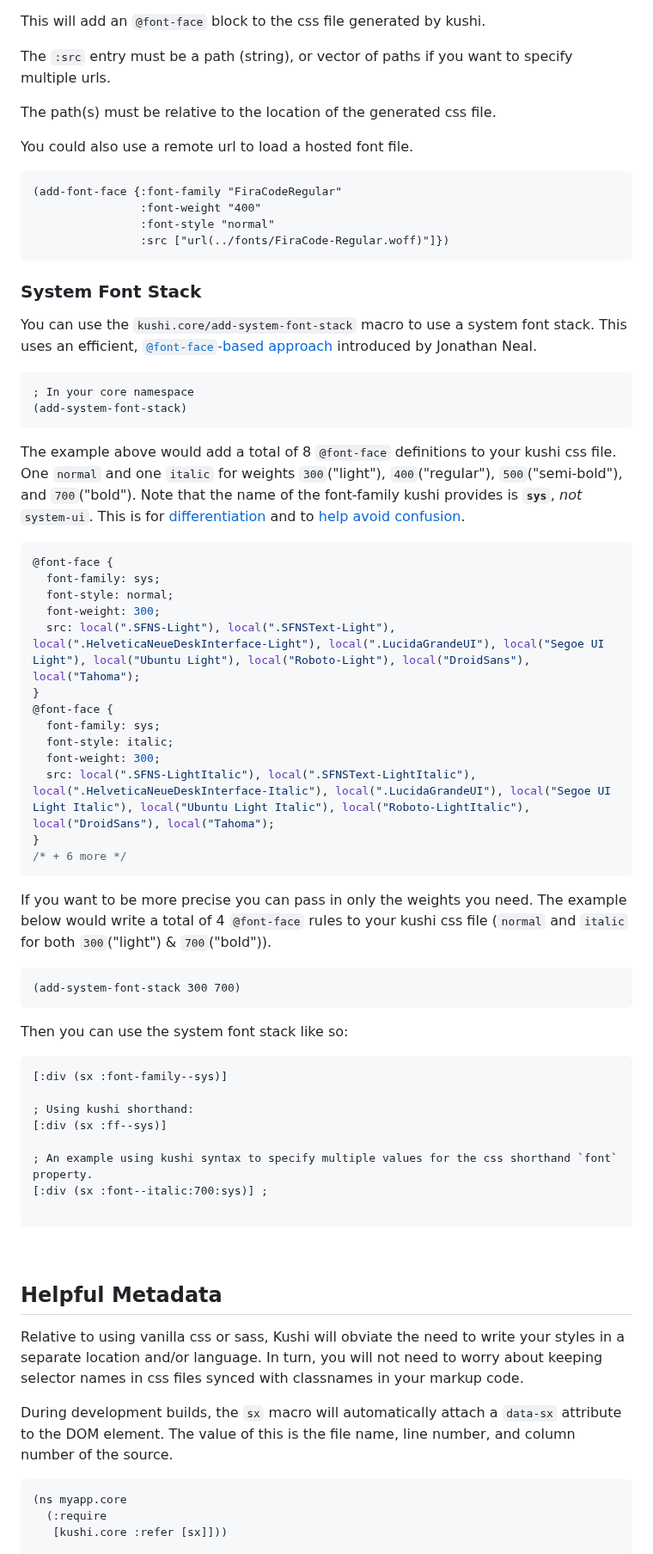
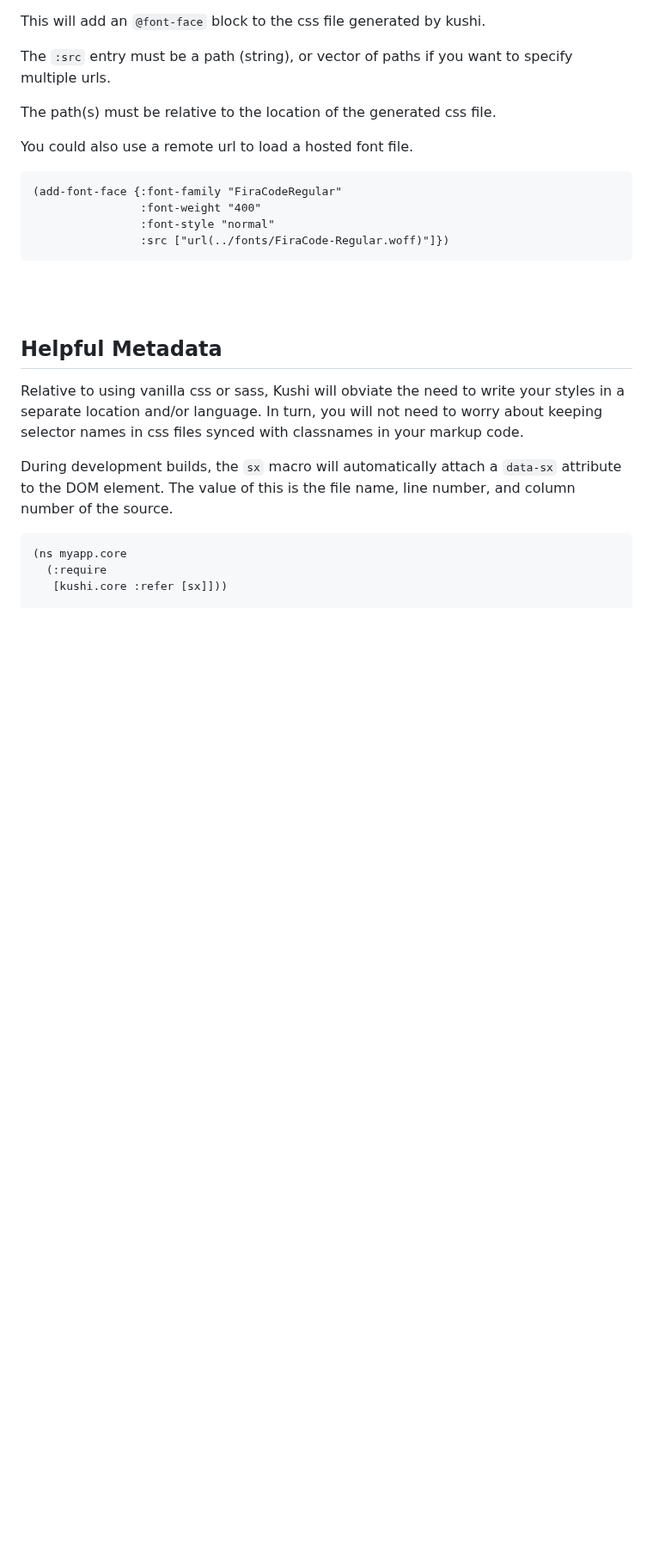
Before and after one commit to kushidesign/kushi, a Markdown page: README.md, the part around one of its changes. Shown at 86% size. Rendered like a GitHub page; blank space fills up the shorter version.

Commit message:
remove system font stack section

````diff
--- a/README.md
+++ b/README.md
@@ -955,48 +955,7 @@ You could also use a remote url to load a hosted font file.
                 :src ["url(../fonts/FiraCode-Regular.woff)"]})
 ```
 
-### System Font Stack
-You can use the `kushi.core/add-system-font-stack` macro to use a system font stack.
-This uses an efficient, [`@font-face`-based  approach](https://github.com/csstools/system-font-css) introduced by Jonathan Neal.
-```Clojure
-; In your core namespace
-(add-system-font-stack)
-```
-The example above would add a total of 8 `@font-face` definitions to your kushi css file.
-One `normal` and one `italic` for weights `300`("light"), `400`("regular"), `500`("semi-bold"), and `700`("bold"). Note that the name of the font-family kushi provides is **`sys`**, *not* `system-ui`. This is for [differentiation](https://developer.mozilla.org/en-US/docs/Web/CSS/font-family) and to [help avoid confusion](https://infinnie.github.io/blog/2017/systemui.html).
-
-```CSS
-@font-face {
-  font-family: sys;
-  font-style: normal;
-  font-weight: 300;
-  src: local(".SFNS-Light"), local(".SFNSText-Light"), local(".HelveticaNeueDeskInterface-Light"), local(".LucidaGrandeUI"), local("Segoe UI Light"), local("Ubuntu Light"), local("Roboto-Light"), local("DroidSans"), local("Tahoma");
-}
-@font-face {
-  font-family: sys;
-  font-style: italic;
-  font-weight: 300;
-  src: local(".SFNS-LightItalic"), local(".SFNSText-LightItalic"), local(".HelveticaNeueDeskInterface-Italic"), local(".LucidaGrandeUI"), local("Segoe UI Light Italic"), local("Ubuntu Light Italic"), local("Roboto-LightItalic"), local("DroidSans"), local("Tahoma");
-}
-/* + 6 more */
-```
-If you want to be more precise you can pass in only the weights you need. The example below would write a total of 4 `@font-face` rules to your kushi css file (`normal` and `italic` for both `300`("light") & `700`("bold")).
-```Clojure
-(add-system-font-stack 300 700)
-```
-
-Then you can use the system font stack like so:
-```Clojure
-[:div (sx :font-family--sys)]
-
-; Using kushi shorthand:
-[:div (sx :ff--sys)]
-
-; An example using kushi syntax to specify multiple values for the css shorthand `font` property.
-[:div (sx :font--italic:700:sys)] ;
-
-```
-
+<br>
 <br>
 
 ## Helpful Metadata
````
Also changed, not shown: other parts of README.md (+1 -2 lines).
